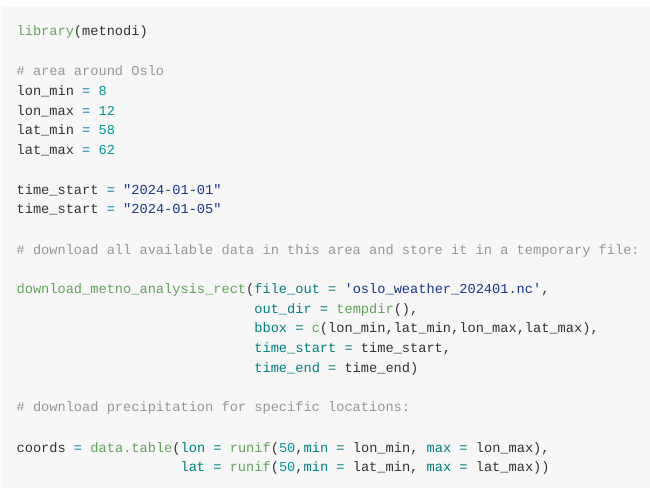
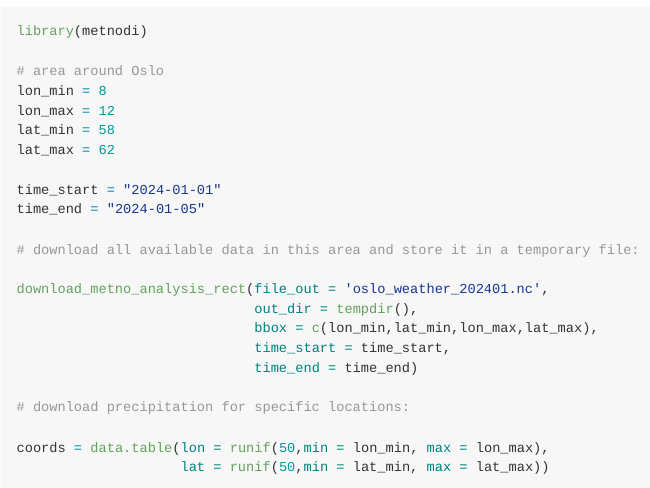
Before and after one commit to NorskRegnesentral/metnodi, an R Markdown document (README.Rmd): the page in a window 1100 px wide, from 560 px down. The pictures show the output file README.md that the author committed with the source, drawn offline in the style of GitHub.

Commit message:
fixing readme

```diff
--- a/README.Rmd
+++ b/README.Rmd
@@ -46,7 +46,7 @@ lat_min = 58
 lat_max = 62
 
 time_start = "2024-01-01"
-time_start = "2024-01-05"
+time_end = "2024-01-05"
 
 # download all available data in this area and store it in a temporary file:
 
```
Also changed, not shown: README.md.
